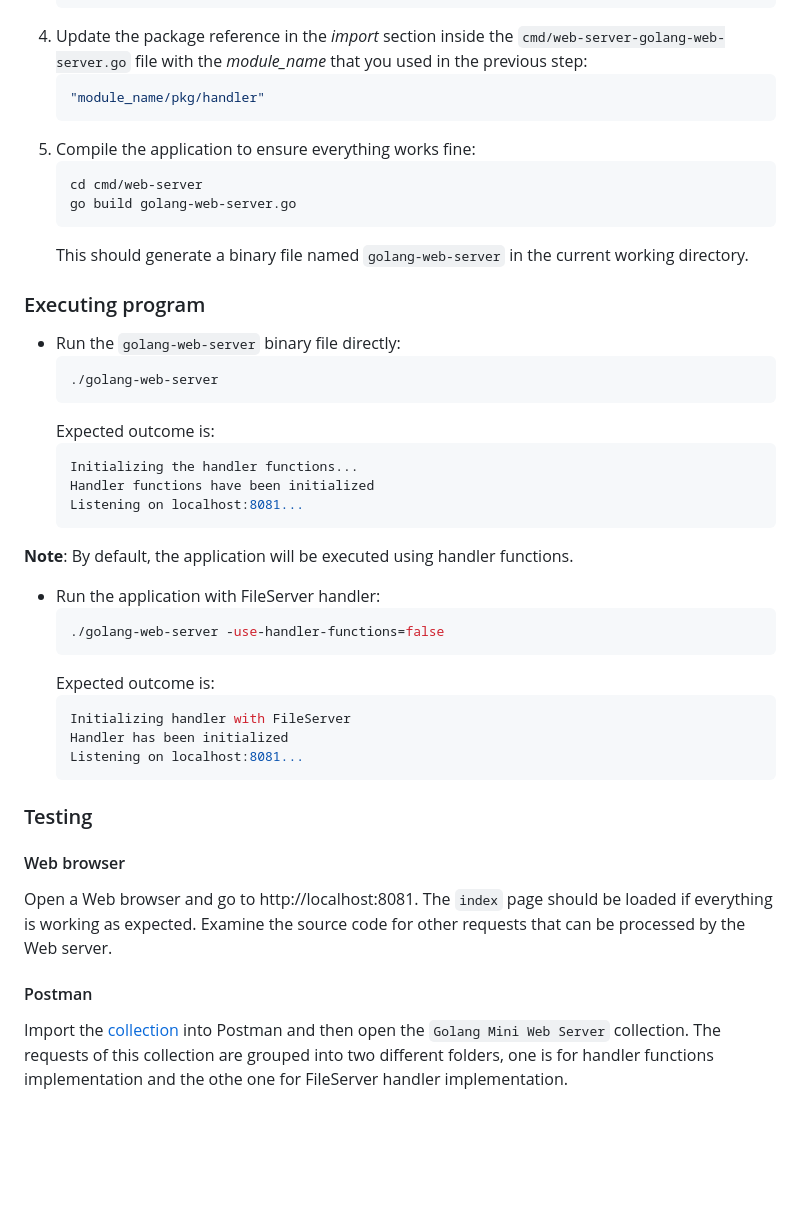
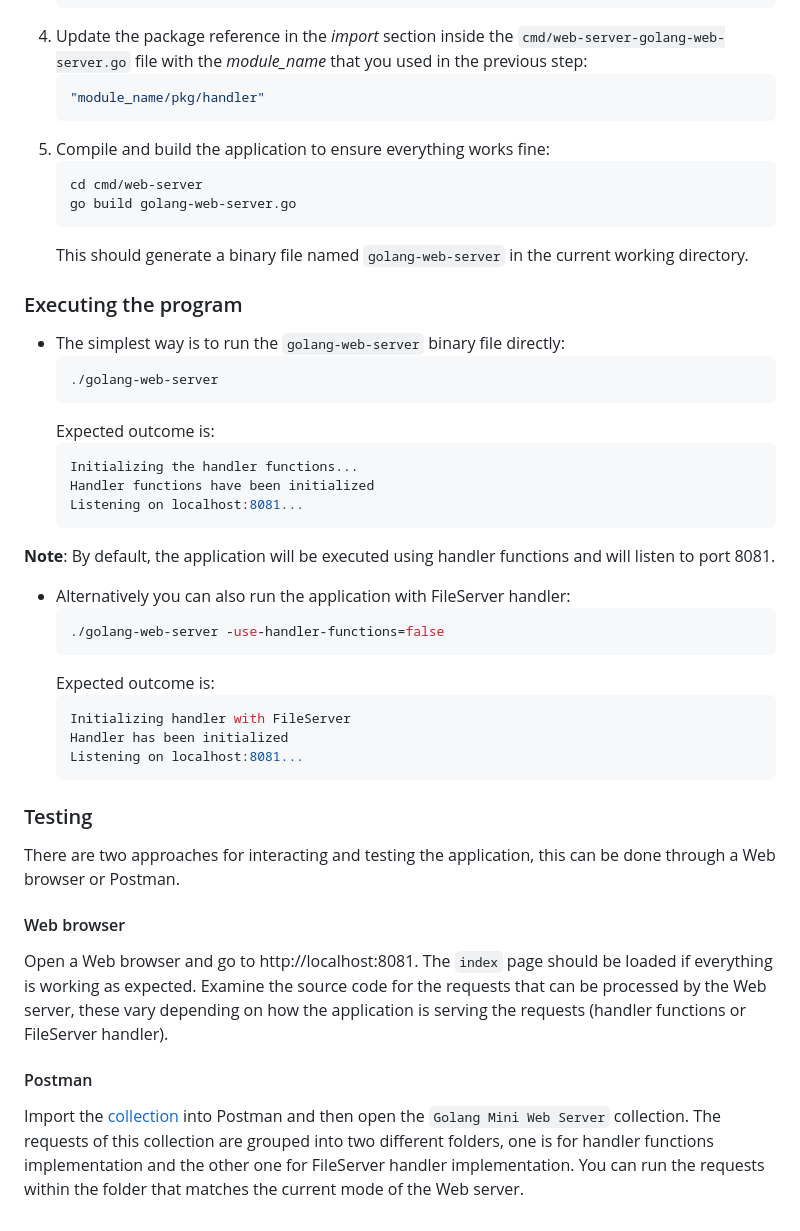
Before and after one commit to jlhidalgo/golang-web-server, a Markdown page: README.md, the part around one of its changes. Rendered like a GitHub page; blank space fills up the shorter version.

Commit message:
add clarifications on Readme file

````diff
--- a/README.md
+++ b/README.md
@@ -37,16 +37,16 @@ This is optional, install it if you want to run the tests
     ```golang
     "module_name/pkg/handler"
     ```
-5. Compile the application to ensure everything works fine:
+5. Compile and build the application to ensure everything works fine:
     ```bash
     cd cmd/web-server
     go build golang-web-server.go
     ```
     This should generate a binary file named `golang-web-server` in the current working directory.
 
-### Executing program
+### Executing the program
 
-* Run the `golang-web-server` binary file directly:
+* The simplest way is to run the `golang-web-server` binary file directly:
     ```bash
     ./golang-web-server
     ```
@@ -56,9 +56,9 @@ This is optional, install it if you want to run the tests
     Handler functions have been initialized
     Listening on localhost:8081...
     ```
-**Note**: By default, the application will be executed using handler functions.
+**Note**: By default, the application will be executed using handler functions and will listen to port 8081.
 
-* Run the application with FileServer handler:
+* Alternatively you can also run the application with FileServer handler:
     ```bash
     ./golang-web-server -use-handler-functions=false
     ```
@@ -71,10 +71,12 @@ This is optional, install it if you want to run the tests
 
 ### Testing
 
+There are two approaches for interacting and testing the application, this can be done through a Web browser or Postman.
+
 #### Web browser
 
-Open a Web browser and go to http://localhost:8081. The `index` page should be loaded if everything is working as expected. Examine the source code for other requests that can be processed by the Web server.
+Open a Web browser and go to http://localhost:8081. The `index` page should be loaded if everything is working as expected. Examine the source code for the requests that can be processed by the Web server, these vary depending on how the application is serving the requests (handler functions or FileServer handler).
 
 #### Postman
 
-Import the [collection](./tests/golang-mini-web-server.postman_collection.json) into Postman and then open the `Golang Mini Web Server` collection. The requests of this collection are grouped into two different folders, one is for handler functions implementation and the othe one for FileServer handler implementation.
+Import the [collection](./tests/golang-mini-web-server.postman_collection.json) into Postman and then open the `Golang Mini Web Server` collection. The requests of this collection are grouped into two different folders, one is for handler functions implementation and the other one for FileServer handler implementation. You can run the requests within the folder that matches the current mode of the Web server.
````
Also changed, not shown: other parts of README.md (+3 -3 lines).
